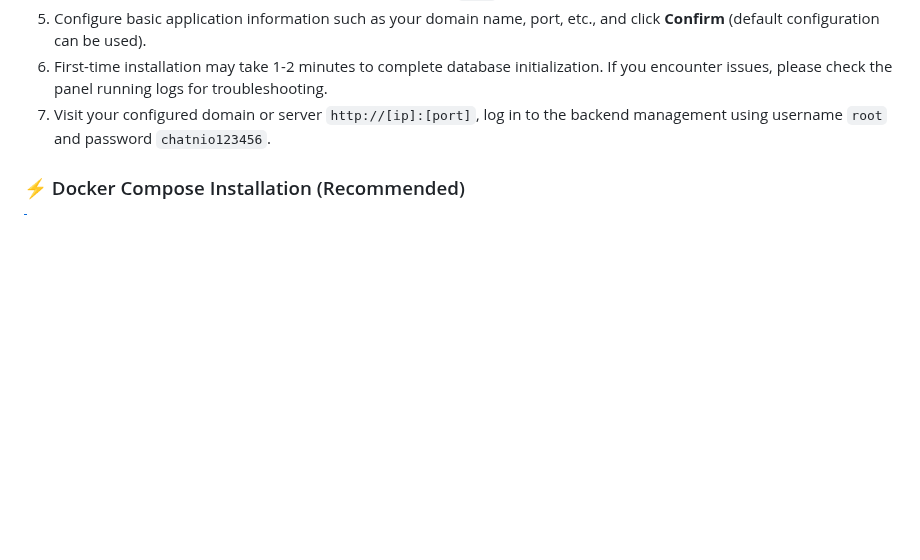
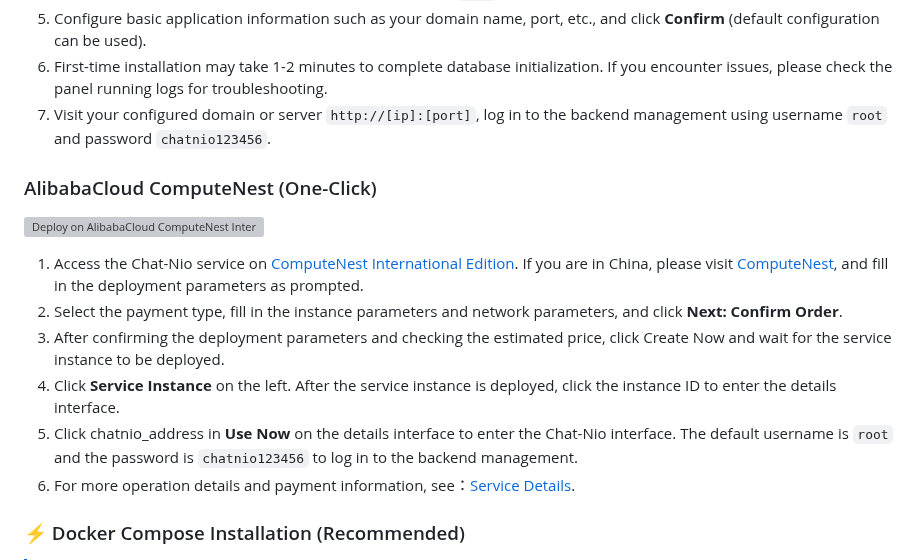
Before and after one commit to zmh-program/chatnio, a Markdown page: README.md, the part around the change. GitHub-like rendering; blank space fills up the shorter version; grey boxes are pictures that could not be loaded.

Commit message:
feature: add Alibaba Cloud Computing Nest one-click deployment button

```diff
--- a/README.md
+++ b/README.md
@@ -105,6 +105,16 @@ English · [简体中文](./README_zh-CN.md) · [Docs](https://chatnio.com) · [
 5. Configure basic application information such as your domain name, port, etc., and click **Confirm** (default configuration can be used).
 6. First-time installation may take 1-2 minutes to complete database initialization. If you encounter issues, please check the panel running logs for troubleshooting.
 7. Visit your configured domain or server `http://[ip]:[port]`, log in to the backend management using username `root` and password `chatnio123456`.
+
+### AlibabaCloud ComputeNest (One-Click)
+[![Deploy on AlibabaCloud ComputeNest International Edition](https://service-info-public.oss-cn-hangzhou.aliyuncs.com/computenest-en.svg)](https://computenest.console.aliyun.com/service/instance/create/ap-southeast-1?type=user&ServiceName=Chat-Nio%20%20Community%20Edition)
+1. Access the Chat-Nio service on [ComputeNest International Edition](https://computenest.console.aliyun.com/service/instance/create/ap-southeast-1?type=user&ServiceName=Chat-Nio%20%20Community%20Edition). If you are in China, please visit [ComputeNest](https://computenest.console.aliyun.com/service/instance/create/default?type=user&ServiceName=Chat-Nio社区版), and fill in the deployment parameters as prompted.
+2. Select the payment type, fill in the instance parameters and network parameters, and click **Next: Confirm Order**.
+3. After confirming the deployment parameters and checking the estimated price, click Create Now and wait for the service instance to be deployed.
+4. Click **Service Instance** on the left. After the service instance is deployed, click the instance ID to enter the details interface.
+5. Click chatnio_address in **Use Now** on the details interface to enter the Chat-Nio interface. The default username is `root` and the password is `chatnio123456` to log in to the backend management.
+6. For more operation details and payment information, see：[Service Details](https://computenest.console.aliyun.com/service/detail/ap-southeast-1/service-27e11d3a5c9b40628505/1?type=user&isRecommend=true).
+
 
 ### ⚡ Docker Compose Installation (Recommended)
 > [!NOTE]
```
Also changed, not shown: README_zh-CN.md (+8 -0 lines).
